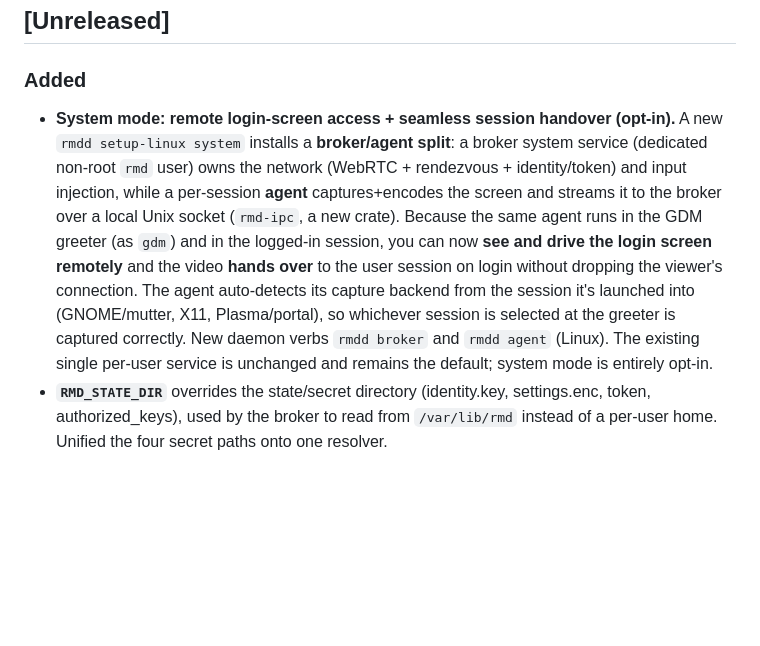
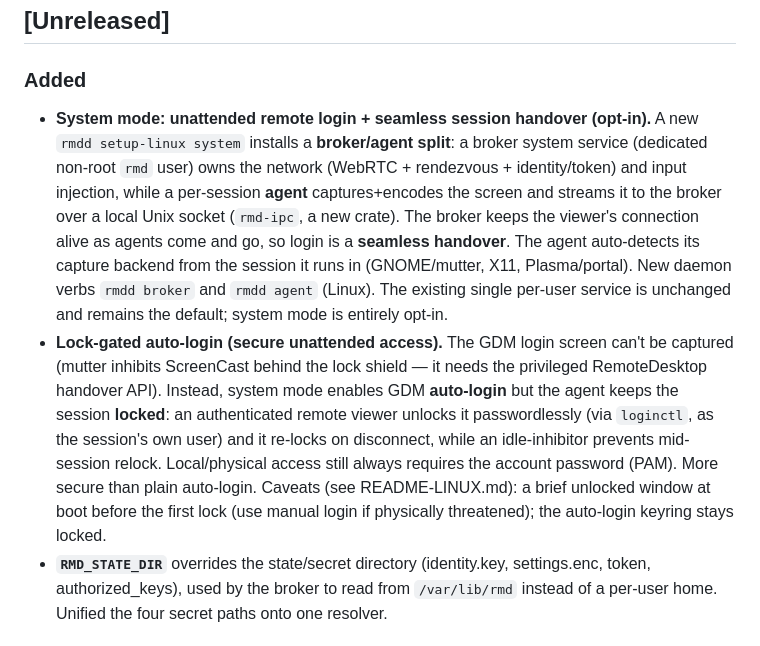
Before and after one commit to Brainwires/reachmydevice, a Markdown page: CHANGELOG.md, the part around the change. Rendered like a GitHub page; blank space fills up the shorter version.

Commit message:
docs: correct CHANGELOG — lock-gated auto-login, not login-screen capture
The greeter can't be captured via ScreenCast (mutter inhibits it), so system
mode ships lock-gated auto-login instead. Fix the overclaiming entry.

Co-Authored-By: Claude Opus 4.8 <noreply@anthropic.com>

```diff
--- a/CHANGELOG.md
+++ b/CHANGELOG.md
@@ -5,19 +5,25 @@ All notable changes to ReachMyDevice. Format loosely follows Keep a Changelog.
 ## [Unreleased]
 
 ### Added
-- **System mode: remote login-screen access + seamless session handover (opt-in).**
+- **System mode: unattended remote login + seamless session handover (opt-in).**
   A new `rmdd setup-linux system` installs a **broker/agent split**: a broker system
   service (dedicated non-root `rmd` user) owns the network (WebRTC + rendezvous +
   identity/token) and input injection, while a per-session **agent** captures+encodes
   the screen and streams it to the broker over a local Unix socket (`rmd-ipc`, a new
-  crate). Because the same agent runs in the GDM greeter (as `gdm`) and in the
-  logged-in session, you can now **see and drive the login screen remotely** and the
-  video **hands over** to the user session on login without dropping the viewer's
-  connection. The agent auto-detects its capture backend from the session it's
-  launched into (GNOME/mutter, X11, Plasma/portal), so whichever session is selected
-  at the greeter is captured correctly. New daemon verbs `rmdd broker` and
-  `rmdd agent` (Linux). The existing single per-user service is unchanged and remains
-  the default; system mode is entirely opt-in.
+  crate). The broker keeps the viewer's connection alive as agents come and go, so
+  login is a **seamless handover**. The agent auto-detects its capture backend from
+  the session it runs in (GNOME/mutter, X11, Plasma/portal). New daemon verbs
+  `rmdd broker` and `rmdd agent` (Linux). The existing single per-user service is
+  unchanged and remains the default; system mode is entirely opt-in.
+- **Lock-gated auto-login (secure unattended access).** The GDM login screen can't be
+  captured (mutter inhibits ScreenCast behind the lock shield — it needs the privileged
+  RemoteDesktop handover API). Instead, system mode enables GDM **auto-login** but the
+  agent keeps the session **locked**: an authenticated remote viewer unlocks it
+  passwordlessly (via `loginctl`, as the session's own user) and it re-locks on
+  disconnect, while an idle-inhibitor prevents mid-session relock. Local/physical access
+  still always requires the account password (PAM). More secure than plain auto-login.
+  Caveats (see README-LINUX.md): a brief unlocked window at boot before the first lock
+  (use manual login if physically threatened); the auto-login keyring stays locked.
 - **`RMD_STATE_DIR`** overrides the state/secret directory (identity.key, settings.enc,
   token, authorized_keys), used by the broker to read from `/var/lib/rmd` instead of a
   per-user home. Unified the four secret paths onto one resolver.
```
